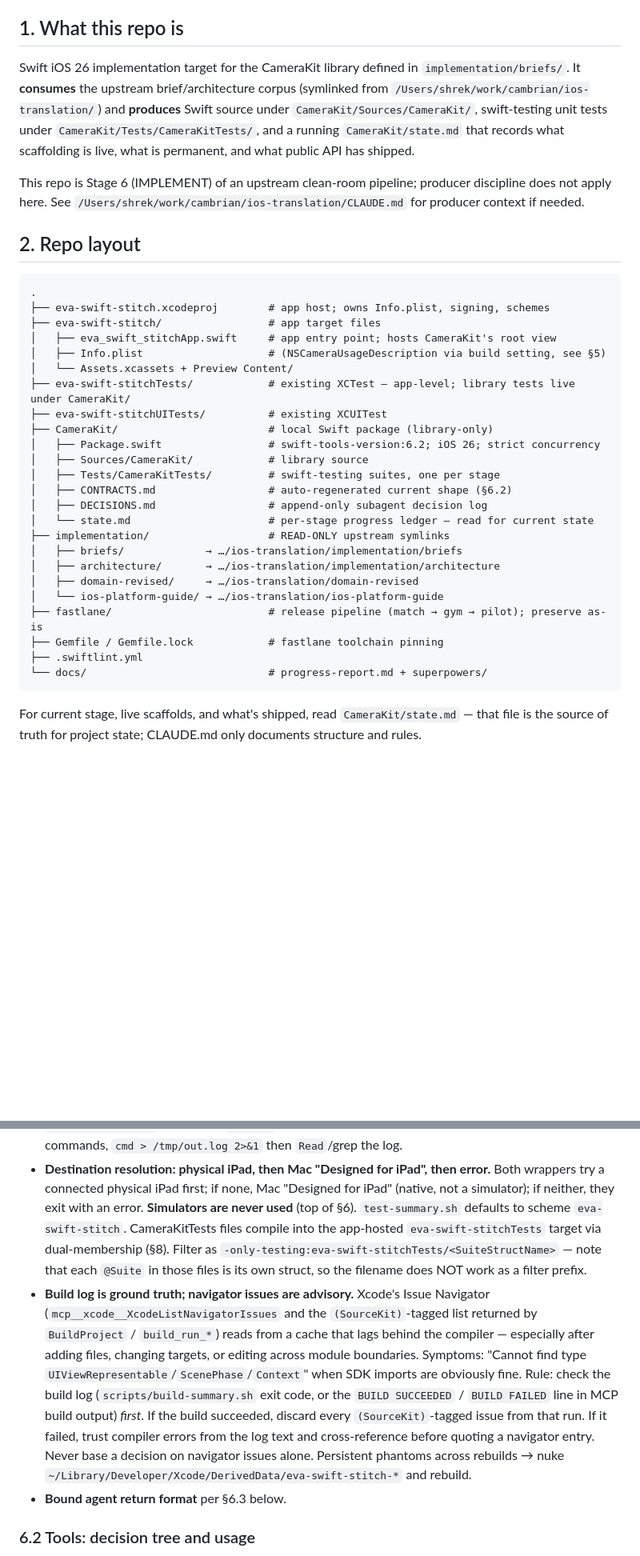
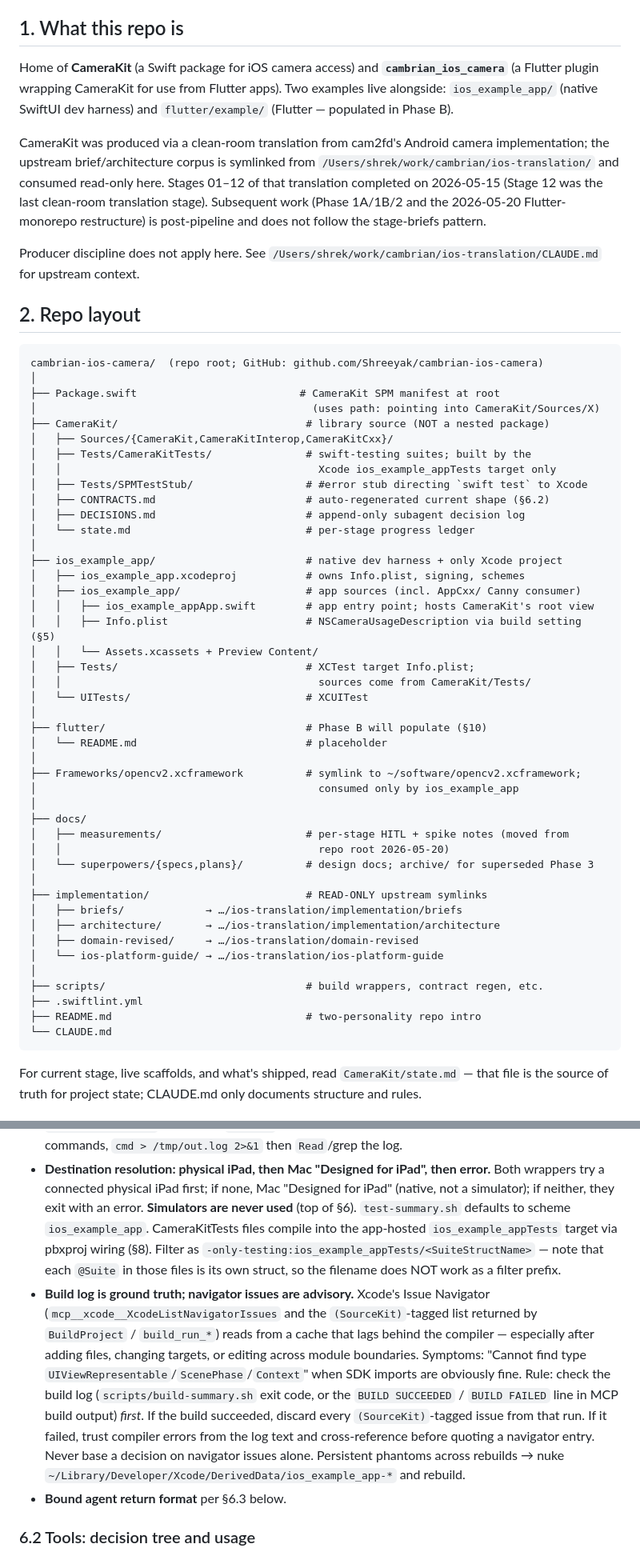
Before and after one commit to Shreeyak/cambrian-ios-camera, a Markdown page: CLAUDE.md, 2 parts joined by grey strips. Shown at 80% size. Drawn GitHub-style; blank space fills up the shorter version.

````diff
--- a/CLAUDE.md
+++ b/CLAUDE.md
@@ -4,44 +4,69 @@ This file orients a fresh Claude Code session working in this repo.
 
 ## 1. What this repo is
 
-Swift iOS 26 implementation target for the CameraKit library defined in
-`implementation/briefs/`. It **consumes** the upstream brief/architecture corpus
-(symlinked from `/Users/shrek/work/cambrian/ios-translation/`) and **produces**
-Swift source under `CameraKit/Sources/CameraKit/`, swift-testing unit tests under
-`CameraKit/Tests/CameraKitTests/`, and a running `CameraKit/state.md` that records
-what scaffolding is live, what is permanent, and what public API has shipped.
+Home of **CameraKit** (a Swift package for iOS camera access) and
+**`cambrian_ios_camera`** (a Flutter plugin wrapping CameraKit for use from
+Flutter apps). Two examples live alongside: `ios_example_app/` (native SwiftUI
+dev harness) and `flutter/example/` (Flutter — populated in Phase B).
 
-This repo is Stage 6 (IMPLEMENT) of an upstream clean-room pipeline; producer
-discipline does not apply here. See `/Users/shrek/work/cambrian/ios-translation/CLAUDE.md`
-for producer context if needed.
+CameraKit was produced via a clean-room translation from cam2fd's Android camera
+implementation; the upstream brief/architecture corpus is symlinked from
+`/Users/shrek/work/cambrian/ios-translation/` and consumed read-only here.
+Stages 01–12 of that translation completed on 2026-05-15 (Stage 12 was the
+last clean-room translation stage). Subsequent work (Phase 1A/1B/2 and the
+2026-05-20 Flutter-monorepo restructure) is post-pipeline and does not follow
+the stage-briefs pattern.
+
+Producer discipline does not apply here. See
+`/Users/shrek/work/cambrian/ios-translation/CLAUDE.md` for upstream context.
 
 ## 2. Repo layout
 
 ```
-.
-├── eva-swift-stitch.xcodeproj        # app host; owns Info.plist, signing, schemes
-├── eva-swift-stitch/                 # app target files
-│   ├── eva_swift_stitchApp.swift     # app entry point; hosts CameraKit's root view
-│   ├── Info.plist                    # (NSCameraUsageDescription via build setting, see §5)
-│   └── Assets.xcassets + Preview Content/
-├── eva-swift-stitchTests/            # existing XCTest — app-level; library tests live under CameraKit/
-├── eva-swift-stitchUITests/          # existing XCUITest
-├── CameraKit/                        # local Swift package (library-only)
-│   ├── Package.swift                 # swift-tools-version:6.2; iOS 26; strict concurrency
-│   ├── Sources/CameraKit/            # library source
-│   ├── Tests/CameraKitTests/         # swift-testing suites, one per stage
-│   ├── CONTRACTS.md                  # auto-regenerated current shape (§6.2)
-│   ├── DECISIONS.md                  # append-only subagent decision log
-│   └── state.md                      # per-stage progress ledger — read for current state
-├── implementation/                   # READ-ONLY upstream symlinks
+cambrian-ios-camera/  (repo root; GitHub: github.com/Shreeyak/cambrian-ios-camera)
+│
+├── Package.swift                          # CameraKit SPM manifest at root
+│                                            (uses path: pointing into CameraKit/Sources/X)
+├── CameraKit/                              # library source (NOT a nested package)
+│   ├── Sources/{CameraKit,CameraKitInterop,CameraKitCxx}/
+│   ├── Tests/CameraKitTests/               # swift-testing suites; built by the
+│   │                                         Xcode ios_example_appTests target only
+│   ├── Tests/SPMTestStub/                  # #error stub directing `swift test` to Xcode
+│   ├── CONTRACTS.md                        # auto-regenerated current shape (§6.2)
+│   ├── DECISIONS.md                        # append-only subagent decision log
+│   └── state.md                            # per-stage progress ledger
+│
+├── ios_example_app/                        # native dev harness + only Xcode project
+│   ├── ios_example_app.xcodeproj           # owns Info.plist, signing, schemes
+│   ├── ios_example_app/                    # app sources (incl. AppCxx/ Canny consumer)
+│   │   ├── ios_example_appApp.swift        # app entry point; hosts CameraKit's root view
+│   │   ├── Info.plist                      # NSCameraUsageDescription via build setting (§5)
+│   │   └── Assets.xcassets + Preview Content/
+│   ├── Tests/                              # XCTest target Info.plist;
+│   │                                         sources come from CameraKit/Tests/
+│   └── UITests/                            # XCUITest
+│
+├── flutter/                                # Phase B will populate (§10)
+│   └── README.md                           # placeholder
+│
+├── Frameworks/opencv2.xcframework          # symlink to ~/software/opencv2.xcframework;
+│                                             consumed only by ios_example_app
+│
+├── docs/
+│   ├── measurements/                       # per-stage HITL + spike notes (moved from
+│   │                                         repo root 2026-05-20)
+│   └── superpowers/{specs,plans}/          # design docs; archive/ for superseded Phase 3
+│
+├── implementation/                         # READ-ONLY upstream symlinks
 │   ├── briefs/             → …/ios-translation/implementation/briefs
 │   ├── architecture/       → …/ios-translation/implementation/architecture
 │   ├── domain-revised/     → …/ios-translation/domain-revised
 │   └── ios-platform-guide/ → …/ios-translation/ios-platform-guide
-├── fastlane/                         # release pipeline (match → gym → pilot); preserve as-is
-├── Gemfile / Gemfile.lock            # fastlane toolchain pinning
+│
+├── scripts/                                # build wrappers, contract regen, etc.
 ├── .swiftlint.yml
-└── docs/                             # progress-report.md + superpowers/
+├── README.md                               # two-personality repo intro
+└── CLAUDE.md
 ```
 
 For current stage, live scaffolds, and what's shipped, read `CameraKit/state.md` —
@@ -255,9 +320,9 @@ coordinator-inlined source and re-reads after edits dominate token burn.
   error.** Both wrappers try a connected physical iPad first; if none,
   Mac "Designed for iPad" (native, not a simulator); if neither, they exit
   with an error. **Simulators are never used** (top of §6).
-  `test-summary.sh` defaults to scheme `eva-swift-stitch`. CameraKitTests
-  files compile into the app-hosted `eva-swift-stitchTests` target via
-  dual-membership (§8). Filter as `-only-testing:eva-swift-stitchTests/<SuiteStructName>`
+  `test-summary.sh` defaults to scheme `ios_example_app`. CameraKitTests
+  files compile into the app-hosted `ios_example_appTests` target via
+  pbxproj wiring (§8). Filter as `-only-testing:ios_example_appTests/<SuiteStructName>`
   — note that each `@Suite` in those files is its own struct, so the
   filename does NOT work as a filter prefix.
 - **Build log is ground truth; navigator issues are advisory.** Xcode's Issue
@@ -272,7 +337,7 @@ coordinator-inlined source and re-reads after edits dominate token burn.
   it failed, trust compiler errors from the log text and cross-reference before
   quoting a navigator entry. Never base a decision on navigator issues alone.
   Persistent phantoms across rebuilds → nuke
-  `~/Library/Developer/Xcode/DerivedData/eva-swift-stitch-*` and rebuild.
+  `~/Library/Developer/Xcode/DerivedData/ios_example_app-*` and rebuild.
 - **Bound agent return format** per §6.3 below.
 
 ### 6.2 Tools: decision tree and usage
````
Also changed, not shown: other parts of CLAUDE.md (+122 -124 lines).
